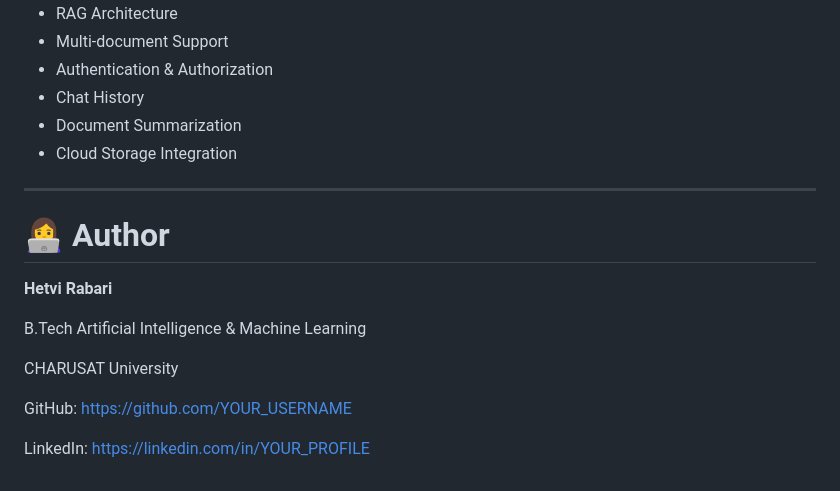
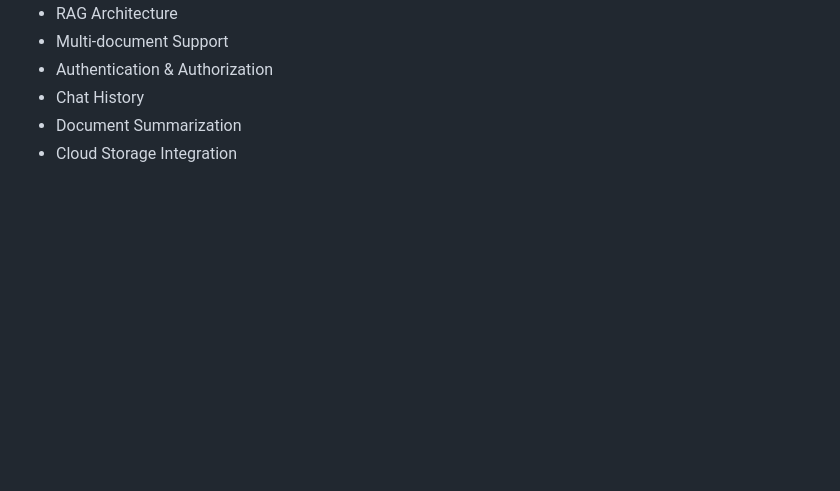
Before and after one commit to Hetvi2211/ask-my-notes, a Markdown page: README.md, the part around the change. Rendered like a GitHub page; blank space fills up the shorter version.

```diff
--- a/README.md
+++ b/README.md
@@ -310,17 +310,3 @@ Through this project I learned:
 * Chat History
 * Document Summarization
 * Cloud Storage Integration
-
----
-
-# 👩‍💻 Author
-
-**Hetvi Rabari**
-
-B.Tech Artificial Intelligence & Machine Learning
-
-CHARUSAT University
-
-GitHub: https://github.com/YOUR_USERNAME
-
-LinkedIn: https://linkedin.com/in/YOUR_PROFILE
```
